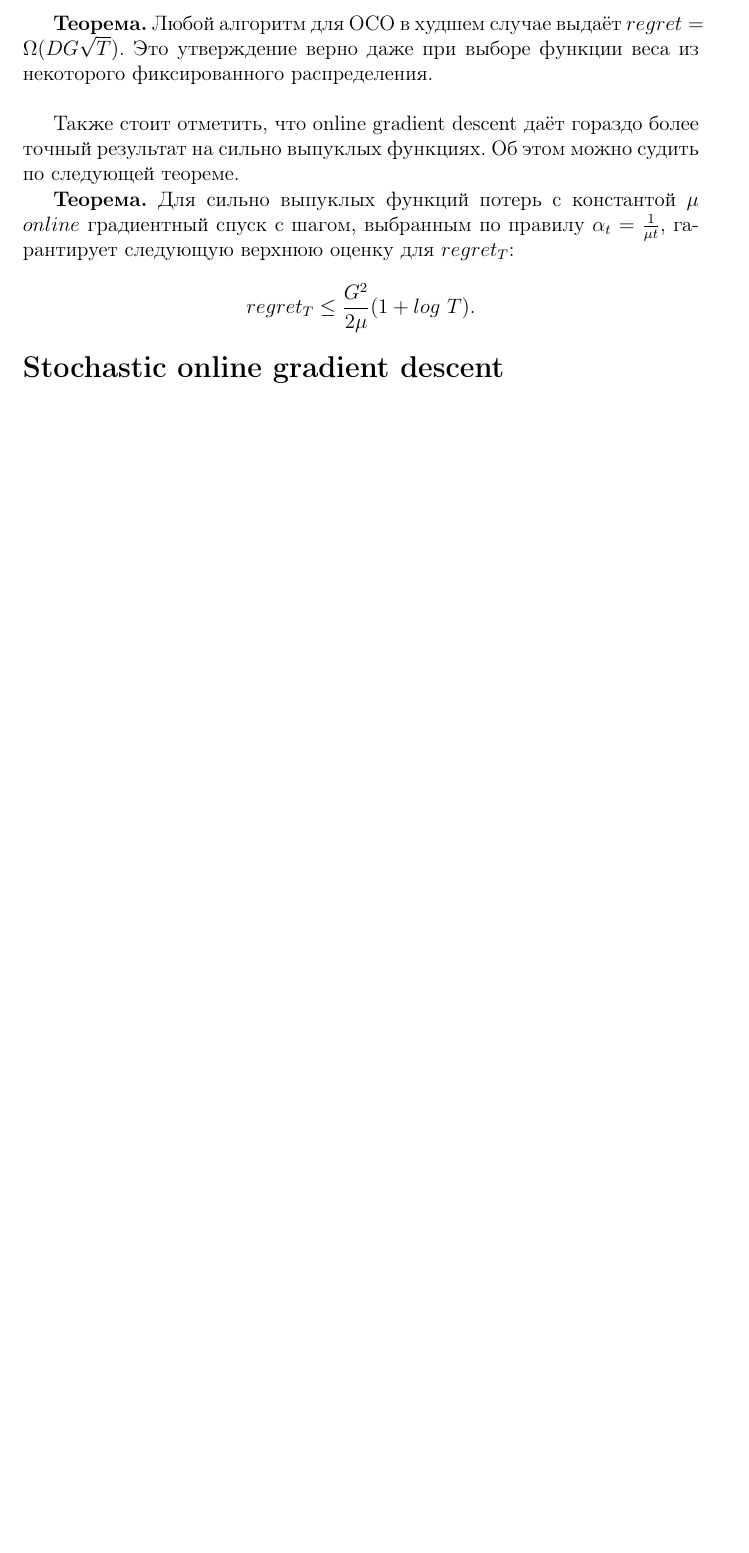
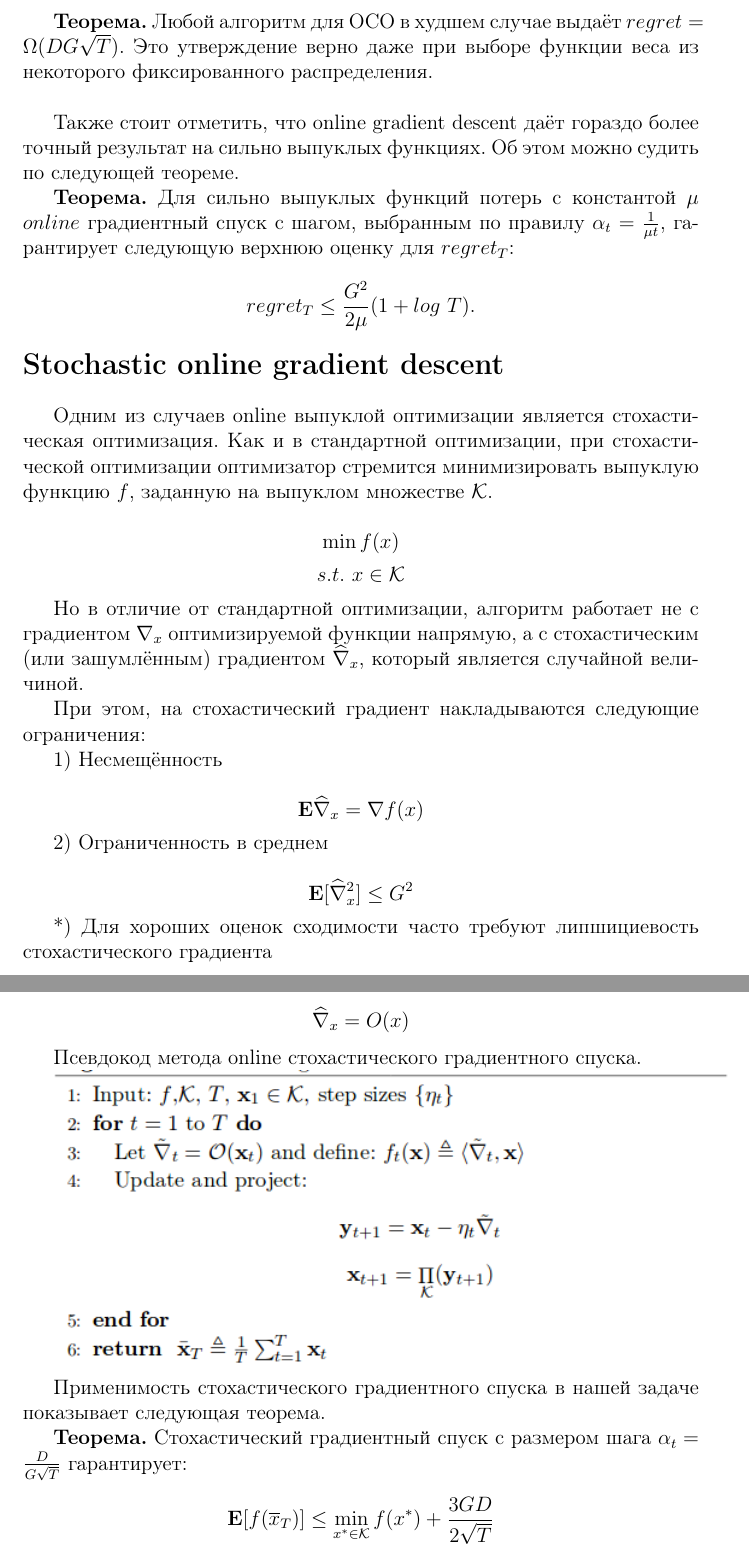
Before and after one commit to MikeLepekhin/Online-Convex-Optimisation, a LaTeX document (text.tex): part of page 8 of 8 before the commit and two parts of pages 10 and 11 of 11 after it, the two joined at a grey line, cut so that both start at the same text, the shorter picture padded with empty space. The pictures show the PDF file text.pdf that the author committed with the source.

Commit message:
seems like the theory is finished

```diff
--- a/text.tex
+++ b/text.tex
@@ -239,0 +271,11 @@ $$regret = \sum\limits_{t=1}^T f_t(x_t) - \min\limits_{x\in \mathcal{K}} \sum\li
+$$||x_{t+1}-x^*||^2 \leq ||x_t-x^*||^2 + \alpha_t^2||d_t||^2 - 2\alpha_td_t^T(x_t-x^*)$$
+
+Учитывая, что $||d_t|| \leq G$ (такое предположение мы делали в самом начале пункта), получим следующую верхнюю оценку.
+
+$$2d_t^T(x_t-x^*) \leq \frac{||x_t-x^*||^2 - ||x_{t+1}-x^*||^2}{\alpha_t} + \alpha_t G^2\ (3)$$
+
+Просуммируем неравенства (1) и (3) по $t=1, \dots, T$ и с учётом выбора шага $\alpha_t = \frac{D}{G\sqrt{T}}$, получим:
+
+$$2\bigg(\sum\limits_{t=1}^T f_t(x_t) - f_t(x^*) \bigg) \leq 2\sum\limits_{t=1}^T d_t^T(x_t-x^*) \leq \sum\limits_{t=1}^T
+\bigg(\frac{||x_t-x^*||^2 - ||x_{t+1}-x^*||^2}{\alpha_t} + \alpha_t G^2\bigg)$$
+$$= \sum\limits_{t=1}^T
@@ -253,4 +311,37 @@ $$regret_{T} \leq \frac{G^2}{2\mu}(1 + log\ T).$$
 
 \section*{Stochastic online gradient descent}
 $ $
+
+Одним из случаев online выпуклой оптимизации является стохастическая оптимизация. Как и в стандартной оптимизации, при стохастической оптимизации оптимизатор стремится минимизировать выпуклую функцию $f$, заданную на выпуклом множестве $\mathcal{K}$.
+
+$$\min f(x)$$
+$$s.t.\ x \in \mathcal{K}$$
+
+Но в отличие от стандартной оптимизации, алгоритм работает не с градиентом $\nabla_x$ оптимизируемой функции напрямую, а с стохастическим (или зашумлённым) градиентом $\widehat{\nabla}_x$, который является случайной величиной.
+
+При этом, на стохастический градиент накладываются следующие ограничения:
+
+1) Несмещённость
+
+   $$\textbf{E}\widehat{\nabla}_x = \nabla f(x)$$
+
+2) Ограниченность в среднем
+
+   $$\textbf{E}[\widehat{\nabla}_x^2] \leq G^2$$
+
+*) Для хороших оценок сходимости часто требуют липшициевость стохастического градиента
+
+   $$\widehat{\nabla}_x = O(x)$$
+
+Псевдокод метода online стохастического градиентного спуска.
+
+\includegraphics[width=\linewidth]{SGD_algo.png}
+
+Применимость стохастического градиентного спуска в нашей задаче показывает следующая теорема.
+
+\textbf{Теорема.} Стохастический градиентный спуск с размером шага $\alpha_t = \frac{D}{G\sqrt{T}}$ гарантирует:
+
+$$\textbf{E}[f(\overline{x}_T)] \leq \min\limits_{x^* \in \mathcal{K}} f(x^*) + \frac{3GD}{2\sqrt{T}}$$
+
+
 \end{document}
```
Also changed, not shown: SGD_algo.png (added), text.pdf, text.tex (51 more changed lines).
